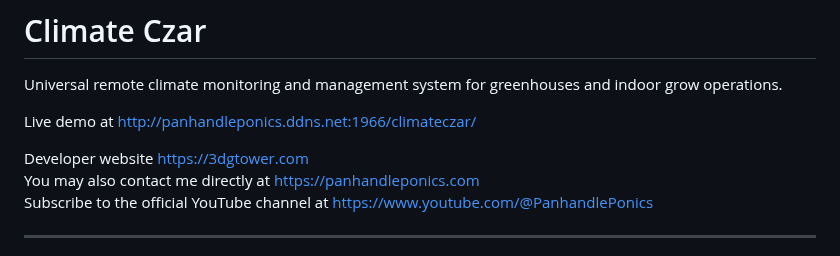
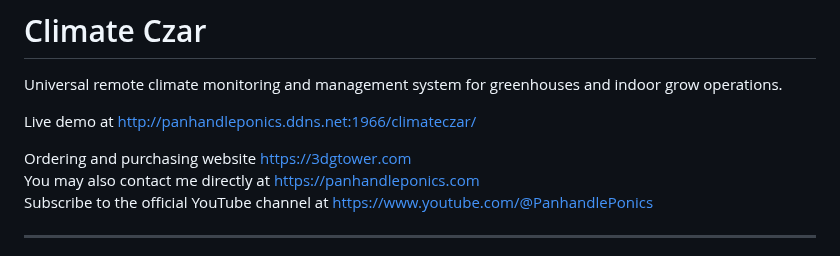
Before and after one commit to larry-athey/climate-czar, a Markdown page: README.md, the part around the change. Rendered like a GitHub page.

```diff
--- a/README.md
+++ b/README.md
@@ -3,7 +3,7 @@ Universal remote climate monitoring and management system for greenhouses and in
 
 Live demo at http://panhandleponics.ddns.net:1966/climateczar/
 
-Developer website https://3dgtower.com<br>
+Ordering and purchasing website https://3dgtower.com<br>
 You may also contact me directly at https://panhandleponics.com<br>
 Subscribe to the official YouTube channel at https://www.youtube.com/@PanhandlePonics<br>
 
```
